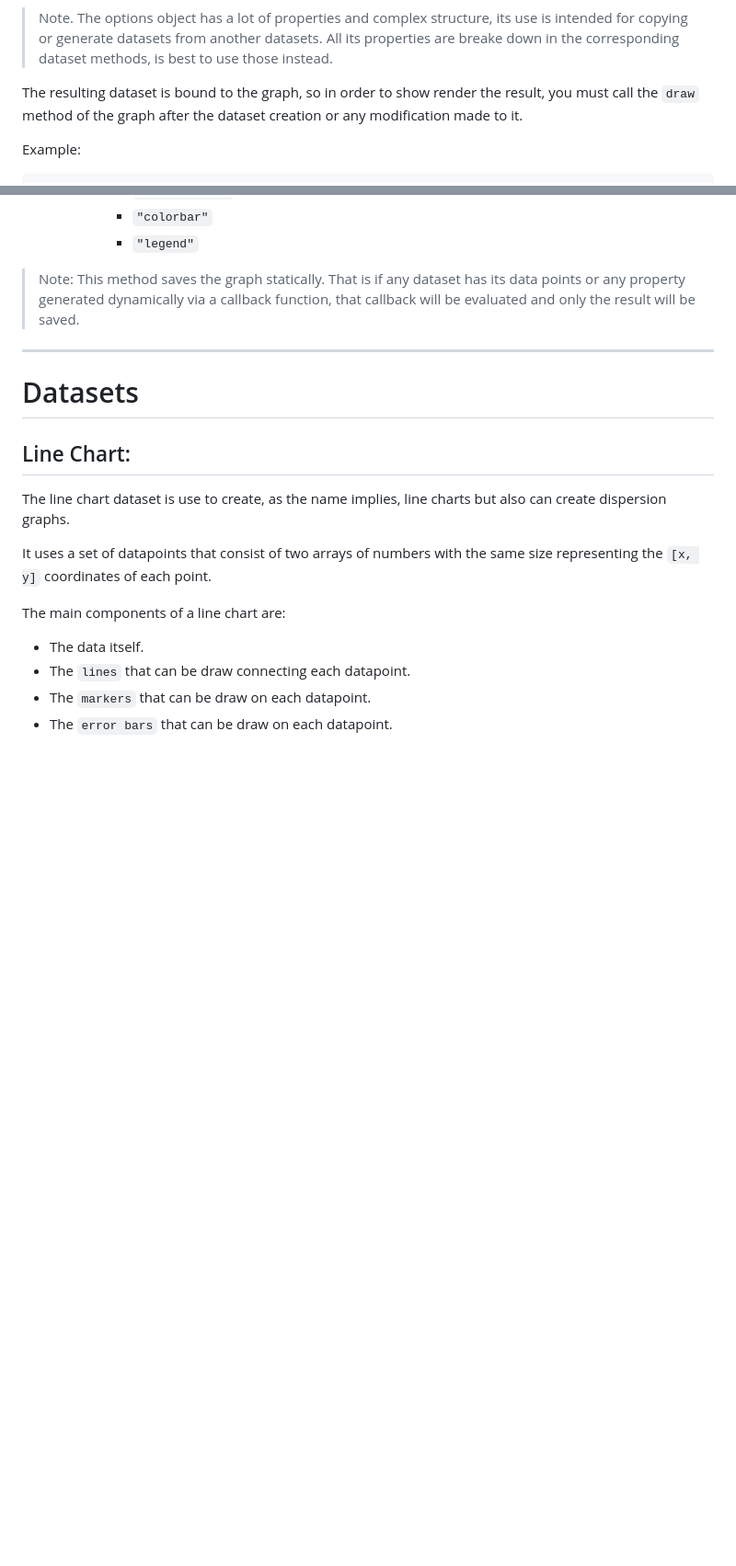
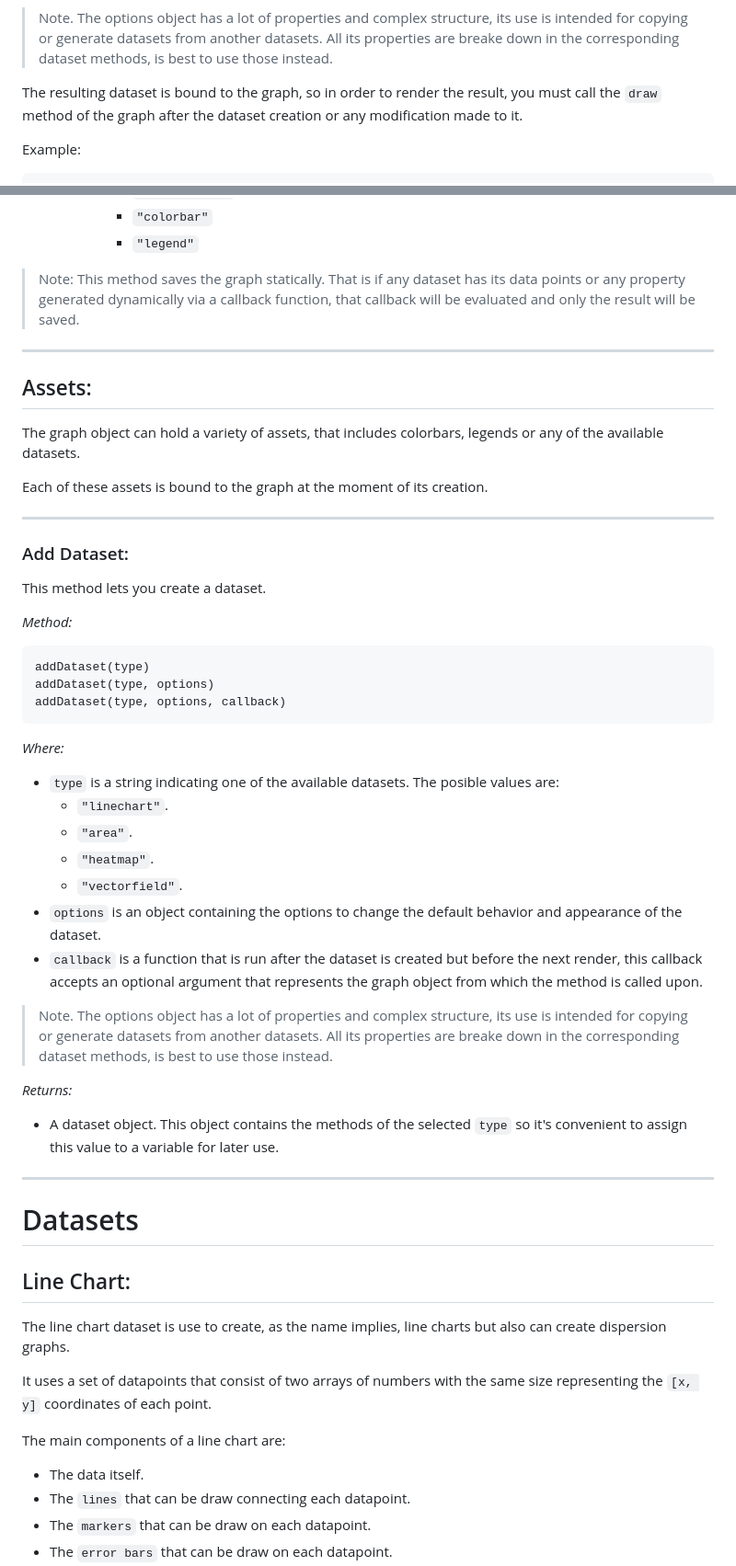
Before and after one commit to JhoselinRam/scigrapher, a Markdown page: README.md, 2 parts joined by grey strips. Shown at 92% size. GitHub-like rendering; blank space fills up the shorter version.

Commit message:
Station 03/04/23 1

```diff
--- a/README.md
+++ b/README.md
@@ -106,7 +107,7 @@ Where:
 
 > Note. The options object has a lot of properties and complex structure, its use is intended for copying or generate datasets from another datasets. All its properties are breake down in the corresponding dataset methods, is best to use those instead.
 
-The resulting dataset is bound to the graph, so in order to show render the result, you must call the `draw` method of the graph after the dataset creation or any modification made to it.
+The resulting dataset is bound to the graph, so in order to render the result, you must call the `draw` method of the graph after the dataset creation or any modification made to it.
 
 Example:
 
@@ -2743,6 +2744,40 @@ This method can be used alongside the utility function `restoreGraph` to restore
 
 ___
 
+## Assets:
+
+The graph object can hold a variety of assets, that includes colorbars, legends or any of the available datasets.
+
+Each of these assets is bound to the graph at the moment of its creation.
+___
+
+### Add Dataset:
+
+This method lets you create a dataset.
+
+*Method:*
+
+    addDataset(type)
+    addDataset(type, options)
+    addDataset(type, options, callback)
+
+*Where:*
+
+* `type` is a string indicating one of the available datasets. The posible values are:
+  * `"linechart"`.
+  * `"area"`.
+  * `"heatmap"`.
+  * `"vectorfield"`.
+* `options` is an object containing the options to change the default behavior and appearance of the dataset.
+* `callback` is a function that is run after the dataset is created but before the next render, this callback accepts an optional argument that represents the graph object from which the method is called upon.
+
+> Note. The options object has a lot of properties and complex structure, its use is intended for copying or generate datasets from another datasets. All its properties are breake down in the corresponding dataset methods, is best to use those instead.
+
+*Returns:*
+
+* A dataset object. This object contains the methods of the selected `type` so it's convenient to assign this value to a variable for later use.
+___
+
 # Datasets
 
 ## Line Chart:
```
Also changed, not shown: other parts of README.md (+13 -0 lines).
